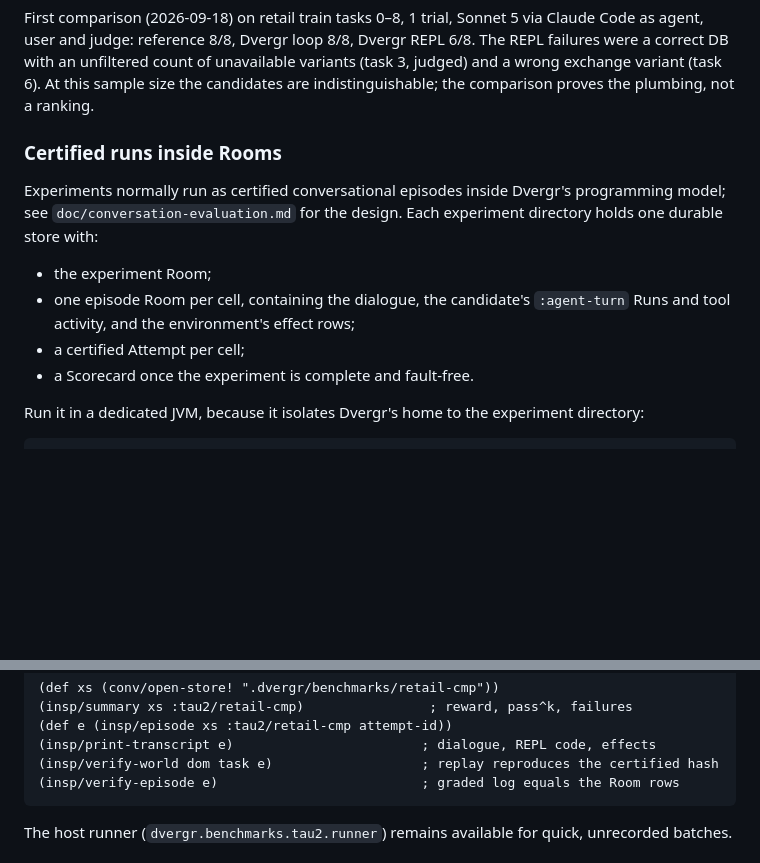
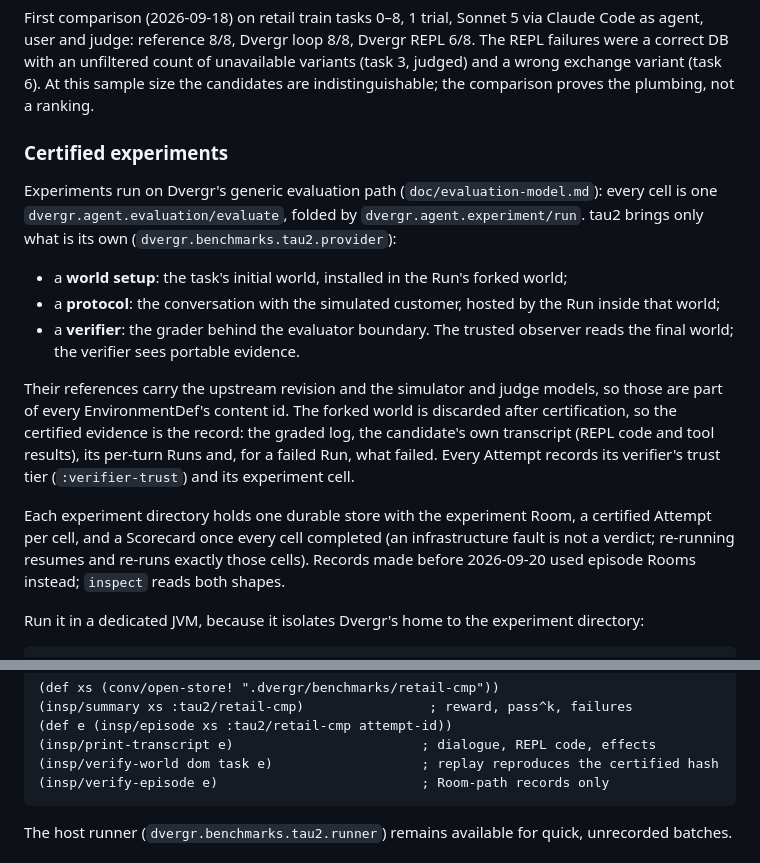
Before and after one commit to replikativ/dvergr, a Markdown page: doc/benchmarks.md, 2 parts joined by grey strips. GitHub-like rendering; blank space fills up the shorter version.

Commit message:
docs: tau2 on the generic evaluation path; refactor status

````diff
--- a/doc/benchmarks.md
+++ b/doc/benchmarks.md
@@ -297,17 +297,32 @@ of unavailable variants (task 3, judged) and a wrong exchange variant (task 6).
 At this sample size the candidates are indistinguishable; the comparison
 proves the plumbing, not a ranking.
 
-### Certified runs inside Rooms
+### Certified experiments
 
-Experiments normally run as certified conversational episodes inside
-Dvergr's programming model; see `doc/conversation-evaluation.md` for the
-design. Each experiment directory holds one durable store with:
+Experiments run on Dvergr's generic evaluation path
+(`doc/evaluation-model.md`): every cell is one
+`dvergr.agent.evaluation/evaluate`, folded by `dvergr.agent.experiment/run`.
+tau2 brings only what is its own (`dvergr.benchmarks.tau2.provider`):
 
-- the experiment Room;
-- one episode Room per cell, containing the dialogue, the candidate's
-  `:agent-turn` Runs and tool activity, and the environment's effect rows;
-- a certified Attempt per cell;
-- a Scorecard once the experiment is complete and fault-free.
+- a **world setup**: the task's initial world, installed in the Run's forked
+  world;
+- a **protocol**: the conversation with the simulated customer, hosted by the
+  Run inside that world;
+- a **verifier**: the grader behind the evaluator boundary. The trusted
+  observer reads the final world; the verifier sees portable evidence.
+
+Their references carry the upstream revision and the simulator and judge
+models, so those are part of every EnvironmentDef's content id. The forked
+world is discarded after certification, so the certified evidence is the
+record: the graded log, the candidate's own transcript (REPL code and tool
+results), its per-turn Runs and, for a failed Run, what failed. Every Attempt
+records its verifier's trust tier (`:verifier-trust`) and its experiment cell.
+
+Each experiment directory holds one durable store with the experiment Room,
+a certified Attempt per cell, and a Scorecard once every cell completed (an
+infrastructure fault is not a verdict; re-running resumes and re-runs exactly
+those cells). Records made before 2026-09-20 used episode Rooms instead;
+`inspect` reads both shapes.
 
 Run it in a dedicated JVM, because it isolates Dvergr's home to the
 experiment directory:
@@ -331,7 +346,7 @@ experiment directory:
 (def e (insp/episode xs :tau2/retail-cmp attempt-id))
 (insp/print-transcript e)                        ; dialogue, REPL code, effects
 (insp/verify-world dom task e)                   ; replay reproduces the certified hash
-(insp/verify-episode e)                          ; graded log equals the Room rows
+(insp/verify-episode e)                          ; Room-path records only
 ```
 
 The host runner (`dvergr.benchmarks.tau2.runner`) remains available for
````
Also changed, not shown: doc/evaluation-model.md (+23 -12 lines).
